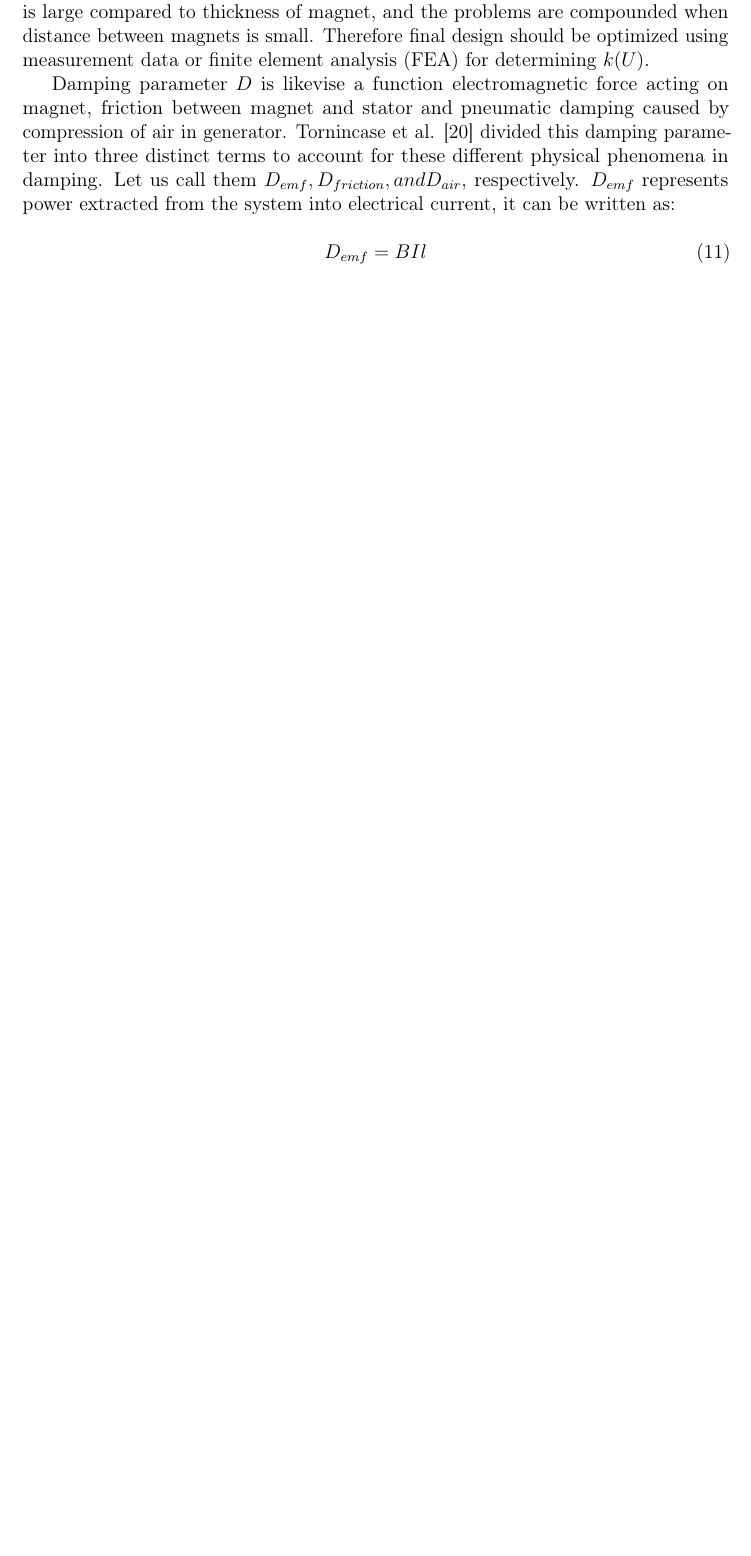
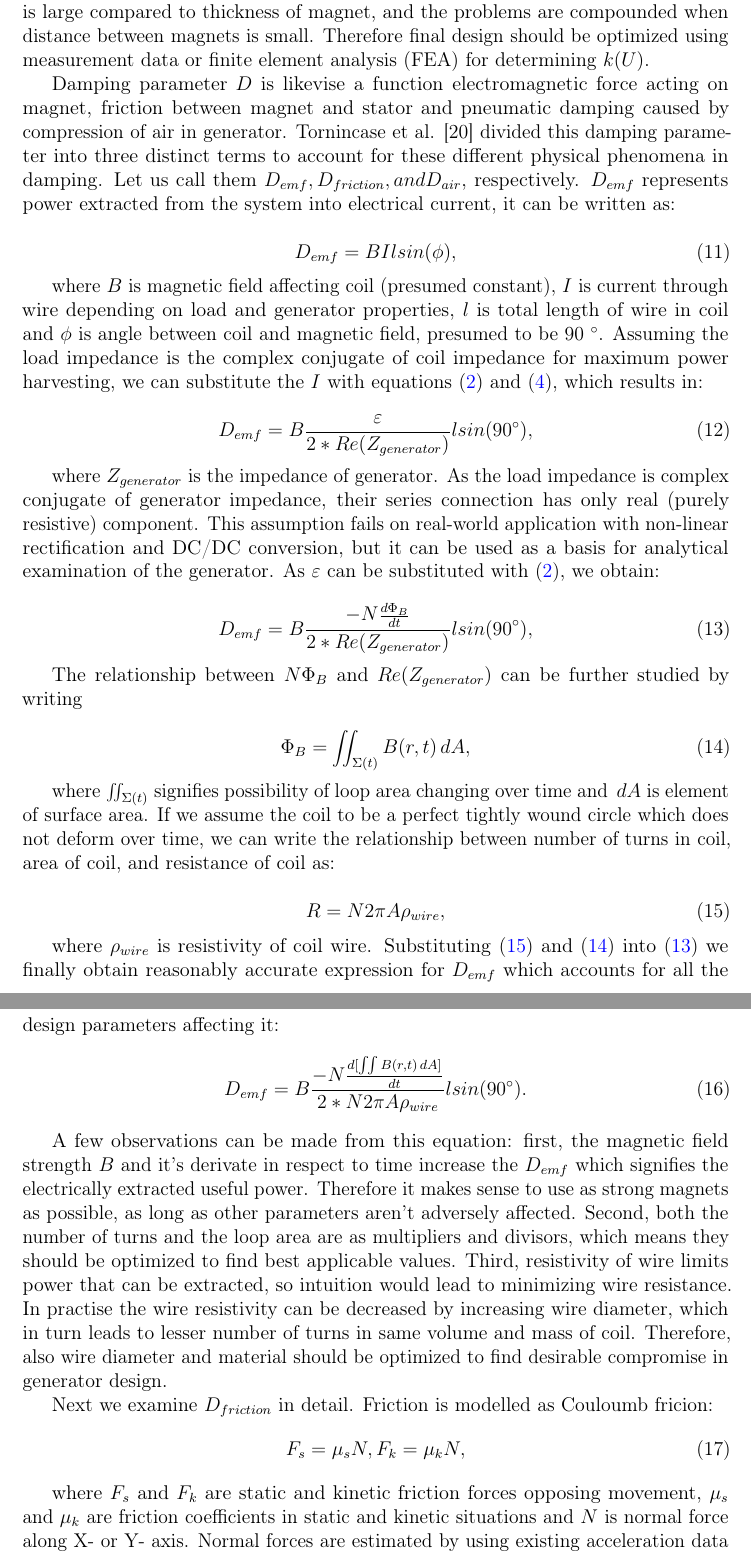
Before and after one commit to ojousima/thesis, a LaTeX thesis (thesis.tex, which reads design.tex): part of page 20 of 23 before the commit and two parts of pages 20 and 21 of 24 after it, the two joined at a grey line, cut so that both start at the same text, the shorter picture padded with empty space. Compiled offline with pdfLaTeX; a LaTeX package or settings file that is missing is left out.

Commit message:
Add text on dampening forces on LG

```diff
--- a/design.tex
+++ b/design.tex
@@ -135,9 +135,50 @@ Regrettably, the expression \eqref{eq:magnetic_force_middle} is very inaccurate
 
 Damping parameter $D$ is likevise a function electromagnetic force acting on magnet, friction between magnet and stator and pneumatic damping caused by compression of air in generator. Tornincase et al. \cite{Tornincasa2012} divided this damping parameter into three distinct terms to account for these different physical phenomena in damping. Let us call them $D_{emf}, D_{friction}, and D_{air}$, respectively. $D_{emf}$ represents power extracted from the system into electrical current, it can be written as:
 
-\begin{equation}\label{eq:emf_force_middle}
-  D_{emf} = BIl
+\begin{equation}\label{eq:d_emd}
+  D_{emf} = BIlsin(\phi),
 \end{equation}
+
+where $B$ is magnetic field affecting coil (presumed constant), $I$ is current through wire depending on load and generator properties, $l$ is total length of wire in coil and $\phi$ is angle between coil and magnetic field, presumed to be 90 \degree. Assuming the load impedance is the complex conjugate of coil impedance for maximum power harvesting, we can substitute the $I$ with equations \eqref{eq:emf} and \eqref{eq:gen_simple_current}, which results in:
+
+\begin{equation}
+  D_{emf} = B \frac{\varepsilon}{2*Re(Z_{generator})} l sin(90 \degree),
+\end{equation}
+
+where $Z_{generator}$ is the impedance of generator. As the load impedance is complex conjugate of generator impedance, their series connection has only real (purely resistive) component. This assumption fails on real-world application with non-linear rectification and DC/DC conversion, but it can be used as a basis for analytical examination of the generator. As $\varepsilon$ can be substituted with \eqref{eq:emf}, we obtain:
+
+\begin{equation}\label{eq:d_emf_with_epsilon}
+  D_{emf} = B \frac{-N \frac{d \Phi_{B}}{d t}}{2*Re(Z_{generator})} l sin(90 \degree),
+\end{equation}
+
+The relationship between $N \Phi_{B}$ and $Re(Z_{generator})$ can be further studied by writing
+
+\begin{equation}\label{eq:phiB_substitution}
+  \Phi_{B} = \iint_{\Sigma (t)} B(r, t) \,dA,
+\end{equation}
+
+ where $ \iint_{\Sigma (t)} $ signifies possibility of loop area changing over time and $\,dA$ is element of surface area. If we assume the coil to be a perfect tightly wound circle which does not deform over time, we can write the relationship between number of turns in coil, area of coil, and resistance of coil as:
+
+\begin{equation}\label{eq:nA_R}
+  R = N 2\pi A \rho_{wire},
+\end{equation}
+
+where $\rho_{wire}$ is resistivity of coil wire. Substituting \eqref{eq:nA_R} and \eqref{eq:phiB_substitution} into \eqref{eq:d_emf_with_epsilon} we finally obtain reasonably accurate expression for $D_{emf}$ which accounts for all the design parameters affecting it:
+\begin{equation}\label{eq:d_emf_complete}
+  D_{emf} = B \frac{-N \frac{d [\iint B(r, t) \,dA]}{d t}}{2*N 2\pi A \rho_{wire}} l sin(90 \degree).
+\end{equation}
+
+A few observations can be made from this equation: first, the magnetic field strength $B$ and it's derivate in respect to time increase the $D_{emf}$ which signifies the electrically extracted useful power. Therefore it makes sense to use as strong magnets as possible, as long as other parameters aren't adversely affected. Second, both the number of turns and the loop area are as multipliers and divisors, which means  they should be optimized to find best applicable values. Third, resistivity of wire limits power that can be extracted, so intuition would lead to minimizing wire resistance. In practise the wire resistivity can be decreased by increasing wire diameter, which in turn leads to lesser number of turns in same volume and mass of coil. Therefore, also wire diameter and material should be optimized to find desirable compromise in generator design.
+
+Next we examine $D_{friction}$ in detail. Friction is modelled as Couloumb fricion:
+\begin{equation}\label{eq:couloumb_friction}
+  F_s = \mu_sN,
+  F_k = \mu_kN,
+\end{equation}
+
+where $F_s $ and $ F_k $ are static and kinetic friction forces opposing movement, $\mu_s$ and $\mu_k$ are friction coefficients in static and kinetic situations and $N$ is normal force along X- or Y- axis. Normal forces are estimated by using existing acceleration data and calculated mass of magnet. Coefficients of friction are looked up from supplier of stator material. Transfer between static and kinetic models is assumed to be a step, if velocity of magnet is 0 along Z-axis, $\mu_s$ is used, $\mu_k$ othervise.
+
+
 
 \subsection{Piezoelectric design}
 A previous work by
```
Also changed, not shown: background.tex (+1 -1 lines).
